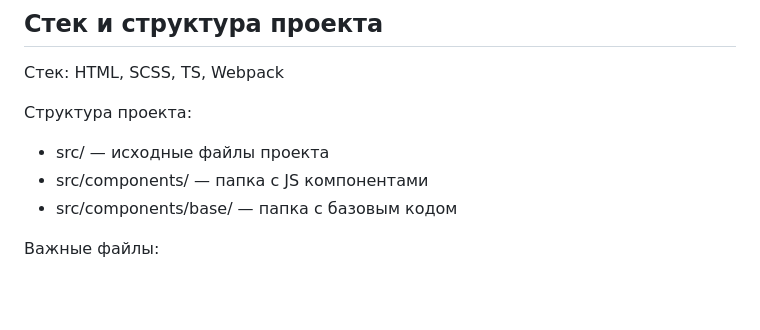
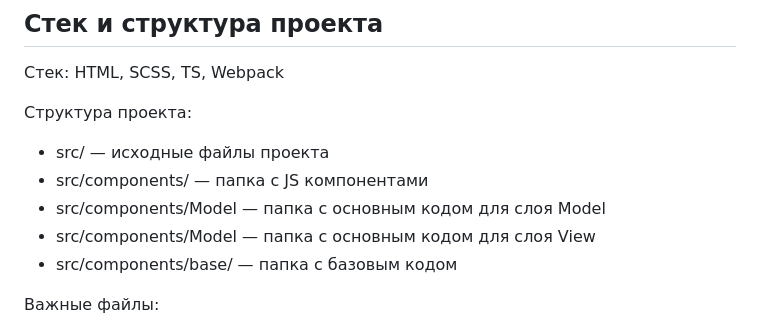
Before and after one commit to Pavel-on-GH/web-larek-frontend, a Markdown page: README.md, the part around the change. GitHub-like rendering; blank space fills up the shorter version.

Commit message:
3.0.0.1 - документация: структура проекта

```diff
--- a/README.md
+++ b/README.md
@@ -399,6 +399,8 @@ interface IOrder {
 
 - src/ — исходные файлы проекта
 - src/components/ — папка с JS компонентами
+- src/components/Model — папка с основным кодом для слоя Model
+- src/components/Model — папка с основным кодом для слоя View
 - src/components/base/ — папка с базовым кодом
 
 Важные файлы:
```
